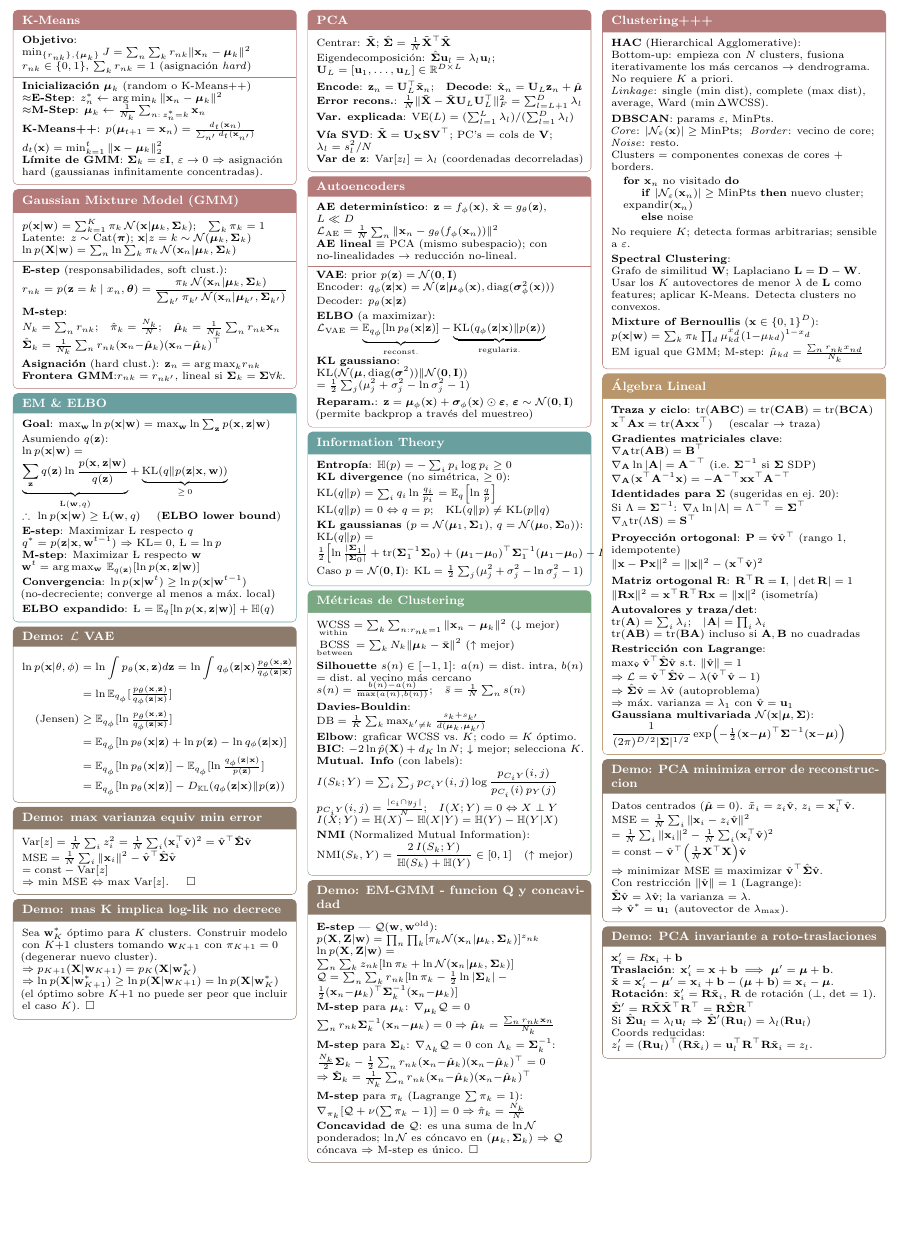
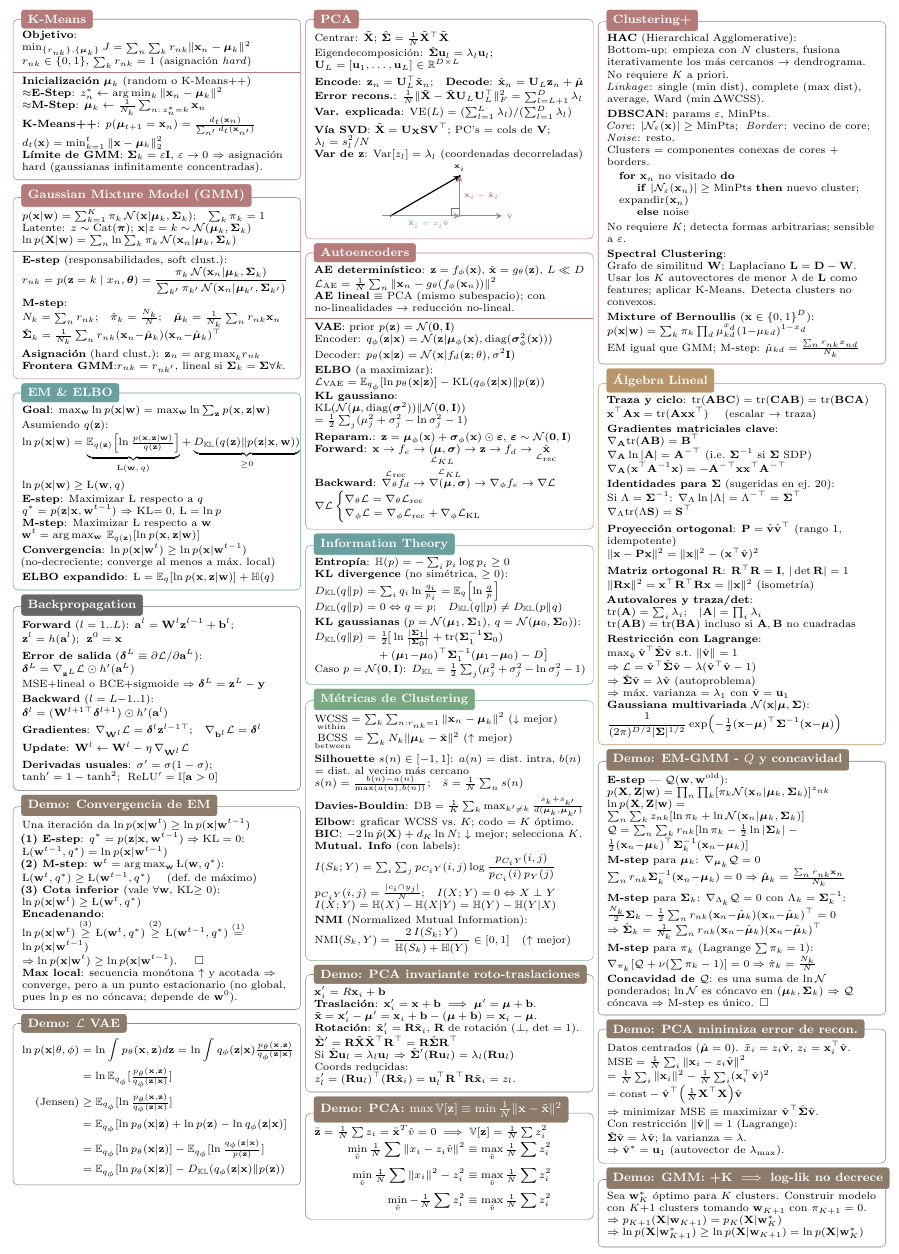
Before and after one commit to agus-pereyra/formulas-ml, a LaTeX document (formulas-parcial-2.tex): part of the page, cut so that both start at the same text, the shorter picture padded with empty space. Compiled offline with pdfLaTeX.

Commit message:
backpropagation

```diff
--- a/formulas-parcial-2.tex
+++ b/formulas-parcial-2.tex
@@ -100,7 +112,7 @@
 \noindent
 
 %%%%%%%%%%%%%%%%%%%%%%%%%%%%%%%%%%%%%%% COL 1 %%%%%%%%%%%%%%%%%%%%%%%%%%%%%%%%%%%%%%%
-\begin{minipage}[t]{0.325\textwidth}
+\begin{minipage}[t]{0.3299\textwidth}
 \vspace{0pt}
 
 % K-MEANS
@@ -140,16 +152,45 @@
 % ELBO + EM
 \begin{tcolorbox}[formulabox=EM \& ELBO, colframe=softTeal]
     \textbf{Goal}: $\max_\w \ln p(\x|\w) = \max_\w \ln\sum_\z p(\x,\z|\w)$ \\[2pt]
-    Asumiendo $q(\z)$: \\
-    $\ln p(\x|\w) = \underbrace{\sum_\z q(\z)\ln\frac{p(\x,\z|\w)}{q(\z)}}_{\ELBO(\w, q)} + \underbrace{\text{KL}(q\|p(\z|\x,\w))}_{\geq\, 0}$\\
-    $\therefore\ \ln p(\x|\w) \geq \ELBO(\w, q)$ \quad (\textbf{ELBO lower bound})\\[2pt]
-    \textbf{E-step}: Maximizar $\ELBO$ respecto $q$\\
+    Asumiendo $q(\z)$:
+    \begin{align*}
+        \ln p(\x|\w) &= \underbrace{\E_{q(\z)}\!\left[\ln \tfrac{p(\x,\z|\w)}{q(\z)}\right]}_{\ELBO(\w,\,q)} + \underbrace{D_\mathbb{KL}(q(\z)\|p(\z|\x,\w))}_{\geq 0}\\
+        \ln p(\x|\w) &\geq \ELBO(\w, q)
+    \end{align*}
+    \textbf{E-step}: Maximizar $\ELBO$ respecto a $q$\\
     $q^* = p(\z|\x,\w^{t-1})$ $\Rightarrow$ KL$=0$, $\ELBO=\ln p$\\
-    \textbf{M-step}: Maximizar $\ELBO$ respecto $\w$\\
+    \textbf{M-step}: Maximizar $\ELBO$ respecto a $\w$\\
     $\w^t = \arg\max_\w\,\mathbb{E}_{q(\z)}[\ln p(\x,\z|\w)]$\\
     \textbf{Convergencia}: $\ln p(\x|\w^t)\geq \ln p(\x|\w^{t-1})$\\
     (no-decreciente; converge al menos a máx.\ local)\\[2pt]
     \textbf{ELBO expandido}: $\ELBO = \mathbb{E}_q[\ln p(\x,\z|\w)] + \mathbb{H}(q)$
+\end{tcolorbox}
+
+% BACKPROPAGATION
+\begin{tcolorbox}[formulabox={Backpropagation}]
+    \textbf{Forward} ($l=1..L$): $\preact^l = \W^l\z^{l-1}+\bias^l$;\; $\z^l = h(\preact^l)$;\; $\z^0=\x$\\[2pt]
+    \textbf{Error de salida} ($\del^L \equiv \partial\Loss/\partial\preact^L$):\\
+    $\del^L = \nabla_{\z^L}\Loss \odot h'(\preact^L)$\\
+    MSE+lineal o BCE+sigmoide $\Rightarrow \del^L=\z^L-\y$\\[2pt]
+    \textbf{Backward} ($l=L{-}1..1$): $\del^l = (\W^{l+1\top}\del^{l+1})\odot h'(\preact^l)$\\[2pt]
+    \textbf{Gradientes}: $\nabla_{\W^l}\Loss = \del^l\z^{l-1\top}$;\quad $\nabla_{\bias^l}\Loss = \del^l$\\[2pt]
+    \textbf{Update}: $\W^l \leftarrow \W^l - \eta\,\nabla_{\W^l}\Loss$\\[2pt]
+    \textbf{Derivadas usuales}: $\sigma'=\sigma(1-\sigma)$;\; $\tanh'=1-\tanh^2$;\; $\text{ReLU}'=\mathbb{I}[\preact>0]$
+\end{tcolorbox}
+
+% DEMO: convergencia EM
+\begin{tcolorbox}[formulabox=Demo: Convergencia de EM, colframe=softBrown]
+    Una iteración da $\ln p(\x|\w^t) \geq \ln p(\x|\w^{t-1})$\\
+    \textbf{(1) E-step}: $q^* = p(\z|\x,\w^{t-1}) \Rightarrow \text{KL}=0$:\\
+    $\ELBO(\w^{t-1},q^*) = \ln p(\x|\w^{t-1})$ \\
+    \textbf{(2) M-step}: $\w^t = \arg\max_\w \ELBO(\w,q^*)$:\\
+    $\ELBO(\w^t,q^*) \geq \ELBO(\w^{t-1},q^*)$ \quad (def.\ de máximo)\\
+    \textbf{(3) Cota inferior} (vale $\forall\w$, KL$\geq 0$):\\
+    $\ln p(\x|\w^t) \geq \ELBO(\w^t,q^*)$\\
+    \textbf{Encadenando}:\\
+    $\ln p(\x|\w^t) \overset{(3)}{\geq} \ELBO(\w^t,q^*) \overset{(2)}{\geq} \ELBO(\w^{t-1},q^*) \overset{(1)}{=} \ln p(\x|\w^{t-1})$\\
+    $\Rightarrow \ln p(\x|\w^t) \geq \ln p(\x|\w^{t-1})$. \quad$\square$\\
+    \textbf{Max local}: secuencia monótona $\uparrow$ y acotada $\Rightarrow$ converge, pero a un punto estacionario (no global, pues $\ln p$ es no cóncava; depende de $\w^0$).
 \end{tcolorbox}
 
 % DEMO 3
@@ -162,29 +203,12 @@
         &= \E_{q_\phi}[\ln p_\theta(\x|\z)] - \E_{q_\phi}[\ln \tfrac{q_\phi(\z|\x)}{p(\z)}] \\
         &= \E_{q_\phi}[\ln p_\theta(\x|\z)] - D_{\mathbb{KL}}(q_\phi(\z|\x) \| p(\z))
     \end{align*}
-
-\end{tcolorbox}
-
-% DEMO 4
-\begin{tcolorbox}[formulabox={Demo: max varianza equiv min error}, colframe=softBrown]
-    $\text{Var}[z] = \tfrac{1}{N}\sum_i z_i^2 = \tfrac{1}{N}\sum_i(\x_i^\top\hat{\mathbf{v}})^2 = \hat{\mathbf{v}}^\top\hat{\Sig}\hat{\mathbf{v}}$\\
-    $\text{MSE} = \tfrac{1}{N}\sum_i\|\x_i\|^2 - \hat{\mathbf{v}}^\top\hat{\Sig}\hat{\mathbf{v}}$\\
-    $= \text{const} - \text{Var}[z]$\\
-    $\Rightarrow$ min MSE $\Leftrightarrow$ max $\text{Var}[z]$. \quad $\square$
-\end{tcolorbox}
-
-% DEMO 5
-\begin{tcolorbox}[formulabox={Demo: mas K implica log-lik no decrece}, colframe=softBrown]
-    Sea $\w_K^*$ óptimo para $K$ clusters. Construir modelo con $K{+}1$ clusters tomando $\w_{K+1}$ con $\pi_{K+1}=0$ (degenerar nuevo cluster).\\
-    $\Rightarrow p_{K+1}(\X|\w_{K+1}) = p_K(\X|\w_K^*)$\\
-    $\Rightarrow \ln p(\X|\w_{K+1}^*) \geq \ln p(\X|\w_{K+1}) = \ln p(\X|\w_K^*)$\\
-    (el óptimo sobre $K{+}1$ no puede ser peor que incluir el caso $K$). $\square$
 \end{tcolorbox}
 
 \end{minipage}
 \hfill
 %%%%%%%%%%%%%%%%%%%%%%%%%%%%%%%%%%%%%%% COL 2 %%%%%%%%%%%%%%%%%%%%%%%%%%%%%%%%%%%%%%%
-\begin{minipage}[t]{0.325\textwidth}
+\begin{minipage}[t]{0.3299\textwidth}
 \vspace{0pt}
 
 % PCA
@@ -197,6 +221,21 @@
     \textbf{Var. explicada}: $\text{VE}(L)=(\sum_{l=1}^L\lambda_l)/(\sum_{l=1}^D\lambda_l)$\\[2pt]
     \textbf{Vía SVD}: $\tilde{\X}=\mathbf{U}_\X\mathbf{S}\mathbf{V}^\top$; PC's = cols de $\mathbf{V}$; $\lambda_l=s_l^2/N$\\
     \textbf{Var de $\z$}: $\text{Var}[z_l]=\lambda_l$ (coordenadas decorreladas)\\
+    \begin{center}
+    \begin{tikzpicture}[scale=0.62, line cap=round, >=stealth]
+        \draw[softPurple, thick, ->] (-0.3,0) -- (4.2,0) node[right, font=\tiny] {$\hat{\mathbf{v}}$};
+        \coordinate (O) at (0,0);
+        \coordinate (xi) at (2.6,1.5);
+        \coordinate (px) at (2.6,0);
+        \draw[black, thick, ->] (O) -- (xi) node[above, font=\tiny] {$\x_i$};
+        \draw[softGreen, thick, ->] (O) -- (px) node[below, font=\tiny, pos=0.55] {$\tilde{\x}_i = z_i\hat{\mathbf{v}}$};
+        \draw[softRed, thick, ->] (px) -- (xi) node[right, font=\tiny, midway] {$\x_i-\tilde{\x}_i$};
+        \draw[black!55, line width=0.3pt] (2.3,0) -- (2.3,0.3) -- (2.6,0.3);
+        \fill (xi) circle (1.4pt);
+        \fill[softGreen] (px) circle (1.2pt);
+        \fill (O) circle (1.0pt);
+    \end{tikzpicture}
+    \end{center}
 \end{tcolorbox}
 
 % AUTOENCODERS
@@ -209,25 +248,28 @@
     \vspace{-2mm}
     \textbf{VAE}: prior $p(\z)=\mathcal{N}(\mathbf{0},\mathbf{I})$\\
     Encoder: $q_\phi(\z|\x)=\mathcal{N}(\z|\muu_\phi(\x),\text{diag}(\boldsymbol{\sigma}^2_\phi(\x)))$\\
-    Decoder: $p_\theta(\x|\z)$\\[2pt]
+    Decoder: $p_\theta(\x |\z)=\mathcal{N}(\x |f_d(\z;\theta), \sigma^2\mathbf{I})$\\[2pt]
     \textbf{ELBO} (a maximizar):\\
-    $\Loss_\text{VAE} = \underbrace{\mathbb{E}_{q_\phi}[\ln p_\theta(\x|\z)]}_{\text{reconst.}} - \underbrace{\text{KL}(q_\phi(\z|\x)\|p(\z))}_{\text{regulariz.}}$\\
+    $\Loss_\text{VAE} = \mathbb{E}_{q_\phi}[\ln p_\theta(\x|\z)] - \text{KL}(q_\phi(\z|\x)\|p(\z))$\\
     \textbf{KL gaussiano}:\\
     $\text{KL}(\mathcal{N}(\muu,\text{diag}(\boldsymbol{\sigma}^2))\|\mathcal{N}(\mathbf{0},\mathbf{I}))$\\
     $= \tfrac{1}{2}\sum_j(\mu_j^2+\sigma_j^2-\ln\sigma_j^2-1)$\\[2pt]
     \textbf{Reparam.}: $\z=\muu_\phi(\x)+\boldsymbol{\sigma}_\phi(\x)\odot\boldsymbol{\varepsilon}$, $\boldsymbol{\varepsilon}\sim\mathcal{N}(\mathbf{0},\mathbf{I})$\\
-    (permite backprop a través del muestreo)
+    \textbf{Forward}: $\x\to f_e\to \underset{\Loss_{KL}}{(\muu,\boldsymbol{\sigma}})\to\z\to f_d \to \underset{\Loss_\text{rec}}{\hat{\x}}$\\
+    \textbf{Backward}: $\overset{\Loss_\text{rec}}{\nabla_\theta f_d} \to \overset{\Loss_{KL}}{\nabla(\muu,\boldsymbol{\sigma})}\to \nabla_\phi f_e \to \nabla \Loss$\\
+    $\nabla \Loss \begin{cases}\nabla_\theta\Loss=\nabla_\theta\Loss_\text{rec} \\ \nabla_\phi\Loss=\nabla_\phi\Loss_\text{rec}+\nabla_\phi\Loss_\text{KL}\end{cases}$
 \end{tcolorbox}
 
 % INFORMATION THEORY
 \begin{tcolorbox}[formulabox=Information Theory, colframe=softTeal]
     \textbf{Entropía}: $\mathbb{H}(p) = -\sum_i p_i\log p_i \geq 0$\\
     \textbf{KL divergence} (no simétrica, $\geq 0$):\\
-    $\text{KL}(q\|p) = \sum_i q_i\ln\tfrac{q_i}{p_i} = \mathbb{E}_q\!\left[\ln\tfrac{q}{p}\right]$\\
-    $\text{KL}(q\|p)=0 \Leftrightarrow q=p$;\quad $\text{KL}(q\|p)\neq\text{KL}(p\|q)$\\[2pt]
+    $D_\mathbb{KL}(q\|p) = \sum_i q_i\ln\tfrac{q_i}{p_i} = \mathbb{E}_q\!\left[\ln\tfrac{q}{p}\right]$\\
+    $D_\mathbb{KL}(q\|p)=0 \Leftrightarrow q=p$;\quad $D_\mathbb{KL}(q\|p)\neq D_\mathbb{KL}(p\|q)$\\[2pt]
     \textbf{KL gaussianas} ($p=\mathcal{N}(\muu_1,\Sig_1)$, $q=\mathcal{N}(\muu_0,\Sig_0)$):\\
-    $\text{KL}(q\|p)=\tfrac{1}{2}\!\left[\ln\tfrac{|\Sig_1|}{|\Sig_0|}+\text{tr}(\Sig_1^{-1}\Sig_0)+(\muu_1{-}\muu_0)^\top\Sig_1^{-1}(\muu_1{-}\muu_0)-D\right]$\\
-    Caso $p=\mathcal{N}(\mathbf{0},\mathbf{I})$: $\text{KL}=\tfrac{1}{2}\sum_j(\mu_j^2+\sigma_j^2-\ln\sigma_j^2-1)$\\[2pt]
+    $D_\mathbb{KL}(q\|p)=\tfrac{1}{2}\!\big[\ln\tfrac{|\Sig_1|}{|\Sig_0|}+\text{tr}(\Sig_1^{-1}\Sig_0)$ \\
+    $\phantom{D_\mathbb{KL}(q\|p)=}+(\muu_1{-}\muu_0)^\top\Sig_1^{-1}(\muu_1{-}\muu_0)-D\big]$\\
+    Caso $p=\mathcal{N}(\mathbf{0},\mathbf{I})$: $D_\mathbb{KL}=\tfrac{1}{2}\sum_j(\mu_j^2+\sigma_j^2-\ln\sigma_j^2-1)$\\[2pt]
 \end{tcolorbox}
 
 % CLUSTERING METRICS
@@ -247,30 +289,35 @@
     $\text{NMI}(S_k,Y)=\dfrac{2\,I(S_k;Y)}{\mathbb{H}(S_k)+\mathbb{H}(Y)}\in[0,1]$\quad($\uparrow$ mejor)
 \end{tcolorbox}
 
-% DEMO 6
-\begin{tcolorbox}[formulabox={Demo: EM-GMM - funcion Q y concavidad}, colframe=softBrown]
-    \textbf{E-step} — $\mathcal{Q}(\w,\w^\text{old})$:\\
-    $p(\X,\mathbf{Z}|\w)=\prod_n\prod_k[\pi_k\mathcal{N}(\x_n|\muu_k,\Sig_k)]^{z_{nk}}$\\
-    $\ln p(\X,\mathbf{Z}|\w)=\sum_n\sum_k z_{nk}[\ln\pi_k+\ln\mathcal{N}(\x_n|\muu_k,\Sig_k)]$\\
-    $\mathcal{Q}=\sum_n\sum_k r_{nk}[\ln\pi_k - \tfrac{1}{2}\ln|\Sig_k| - \tfrac{1}{2}(\x_n{-}\muu_k)^\top\Sig_k^{-1}(\x_n{-}\muu_k)]$\\[2pt]
-    \textbf{M-step} para $\muu_k$: $\nabla_{\muu_k}\mathcal{Q}=0$\\
-    $\sum_n r_{nk}\Sig_k^{-1}(\x_n{-}\muu_k)=0 \Rightarrow \hat{\muu}_k = \tfrac{\sum_n r_{nk}\x_n}{N_k}$\\[2pt]
-    \textbf{M-step} para $\Sig_k$: $\nabla_{\Lambda_k}\mathcal{Q}=0$ con $\Lambda_k=\Sig_k^{-1}$:\\
-    $\tfrac{N_k}{2}\Sig_k - \tfrac{1}{2}\sum_n r_{nk}(\x_n{-}\hat{\muu}_k)(\x_n{-}\hat{\muu}_k)^\top=0$\\
-    $\Rightarrow \hat{\Sig}_k = \tfrac{1}{N_k}\sum_n r_{nk}(\x_n{-}\hat{\muu}_k)(\x_n{-}\hat{\muu}_k)^\top$\\[2pt]
-    \textbf{M-step} para $\pi_k$ (Lagrange $\sum\pi_k=1$):\\
-    $\nabla_{\pi_k}[\mathcal{Q}+\nu(\sum\pi_k-1)]=0 \Rightarrow \hat{\pi}_k=\tfrac{N_k}{N}$\\[2pt]
-    \textbf{Concavidad de $\mathcal{Q}$}: es una suma de $\ln\mathcal{N}$ ponderados; $\ln\mathcal{N}$ es cóncavo en $(\muu_k,\Sig_k)$ $\Rightarrow$ $\mathcal{Q}$ cóncava $\Rightarrow$ M-step es único. $\square$
+% DEMO 2
+\begin{tcolorbox}[formulabox={Demo: PCA invariante roto-traslaciones}, colframe=softBrown]
+    $\x_i'= R\x_i + \bias$\\
+    \textbf{Traslación}: $\x_i'=\x + \bias \implies \muu' = \muu + \bias$.\\
+    $\tilde{\x}=\x'_i - \muu'  = \x_i + \bias - (\muu+ \bias) = \x_i - \muu$.\\
+    \textbf{Rotación}: $\tilde{\x}_i' = \mathbf{R}\tilde{\x}_i$, $\mathbf{R}$ de rotación ($\perp$, $\det = 1$). \\
+    $\hat{\Sig}' = \mathbf{R}\tilde{\X}\tilde{\X}^\top\mathbf{R}^\top = \mathbf{R}\hat{\Sig}\mathbf{R}^\top$\\
+    Si $\hat{\Sig}\mathbf{u}_l=\lambda_l\mathbf{u}_l$ $\Rightarrow$ $\hat{\Sig}'(\mathbf{R}\mathbf{u}_l)=\lambda_l(\mathbf{R}\mathbf{u}_l)$\\
+    Coords reducidas: $z_l' = (\mathbf{R}\mathbf{u}_l)^\top(\mathbf{R}\tilde{\x}_i) = \mathbf{u}_l^\top\mathbf{R}^\top\mathbf{R}\tilde{\x}_i = z_l$.
+\end{tcolorbox}
+
+% DEMO 4
+\begin{tcolorbox}[formulabox={Demo: PCA: $\max \mathbb{V}[\z] \equiv \min \tfrac{1}{N}\|\x-\tilde{\x}\|^2$}, colframe=softBrown]
+    $\bar{\z} = \tfrac{1}{N}\sum z_i = \bar{\x}^T \hat{v}=0 \implies \mathbb{V}[\z]=\tfrac{1}{N}\sum z_i^2$
+    \begin{align*}
+        \min_{\hat{v}} \tfrac{1}{N}\sum\|x_i-z_i\hat{v}\|^2 &\equiv \max_{\hat{v}} \tfrac{1}{N}\sum z_i^2 \\
+        \min_{\hat{v}} \tfrac{1}{N}\sum \|x_i\|^2- z_i^2 &\equiv \max_{\hat{v}} \tfrac{1}{N}\sum z_i^2 \\
+        \min_{\hat{v}} -\tfrac{1}{N}\sum z_i^2 &\equiv \max_{\hat{v}} \tfrac{1}{N}\sum z_i^2
+    \end{align*}
 \end{tcolorbox}
 
 \end{minipage}
 \hfill
 %%%%%%%%%%%%%%%%%%%%%%%%%%%%%%%%%%%%%%% COL 3 %%%%%%%%%%%%%%%%%%%%%%%%%%%%%%%%%%%%%%%
-\begin{minipage}[t]{0.325\textwidth}
+\begin{minipage}[t]{0.3299\textwidth}
 \vspace{0pt}
 
 % DBSCAN
-\begin{tcolorbox}[formulabox=Clustering+++, colframe=softRed]
+\begin{tcolorbox}[formulabox=Clustering+, colframe=softRed]
     \textbf{HAC} (Hierarchical Agglomerative):\\
     Bottom-up: empieza con $N$ clusters, fusiona iterativamente los más cercanos $\to$ dendrograma. No requiere $K$ a priori.\\
     \textit{Linkage}: single ($\min$ dist), complete ($\max$ dist), average, Ward ($\min\Delta$WCSS).\\[2pt]
@@ -319,8 +366,24 @@
     $\dfrac{1}{(2\pi)^{D/2}|\Sig|^{1/2}}\exp\!\left(-\tfrac{1}{2}(\x{-}\muu)^\top\Sig^{-1}(\x{-}\muu)\right)$\\
 \end{tcolorbox}
 
+% DEMO 6
+\begin{tcolorbox}[formulabox={Demo: EM-GMM - $Q$ y concavidad}, colframe=softBrown]
+    \textbf{E-step} — $\mathcal{Q}(\w,\w^\text{old})$:\\
+    $p(\X,\mathbf{Z}|\w)=\prod_n\prod_k[\pi_k\mathcal{N}(\x_n|\muu_k,\Sig_k)]^{z_{nk}}$\\
+    $\ln p(\X,\mathbf{Z}|\w)=\sum_n\sum_k z_{nk}[\ln\pi_k+\ln\mathcal{N}(\x_n|\muu_k,\Sig_k)]$\\
+    $\mathcal{Q}=\sum_n\sum_k r_{nk}[\ln\pi_k - \tfrac{1}{2}\ln|\Sig_k| - \tfrac{1}{2}(\x_n{-}\muu_k)^\top\Sig_k^{-1}(\x_n{-}\muu_k)]$\\[2pt]
+    \textbf{M-step} para $\muu_k$: $\nabla_{\muu_k}\mathcal{Q}=0$\\
+    $\sum_n r_{nk}\Sig_k^{-1}(\x_n{-}\muu_k)=0 \Rightarrow \hat{\muu}_k = \tfrac{\sum_n r_{nk}\x_n}{N_k}$\\[2pt]
+    \textbf{M-step} para $\Sig_k$: $\nabla_{\Lambda_k}\mathcal{Q}=0$ con $\Lambda_k=\Sig_k^{-1}$:\\
+    $\tfrac{N_k}{2}\Sig_k - \tfrac{1}{2}\sum_n r_{nk}(\x_n{-}\hat{\muu}_k)(\x_n{-}\hat{\muu}_k)^\top=0$\\
+    $\Rightarrow \hat{\Sig}_k = \tfrac{1}{N_k}\sum_n r_{nk}(\x_n{-}\hat{\muu}_k)(\x_n{-}\hat{\muu}_k)^\top$\\[2pt]
+    \textbf{M-step} para $\pi_k$ (Lagrange $\sum\pi_k=1$):\\
+    $\nabla_{\pi_k}[\mathcal{Q}+\nu(\sum\pi_k-1)]=0 \Rightarrow \hat{\pi}_k=\tfrac{N_k}{N}$\\[2pt]
+    \textbf{Concavidad de $\mathcal{Q}$}: es una suma de $\ln\mathcal{N}$ ponderados; $\ln\mathcal{N}$ es cóncavo en $(\muu_k,\Sig_k)$ $\Rightarrow$ $\mathcal{Q}$ cóncava $\Rightarrow$ M-step es único. $\square$
+\end{tcolorbox}
+
 % DEMO 1
-\begin{tcolorbox}[formulabox={Demo: PCA minimiza error de reconstruccion}, colframe=softBrown]
+\begin{tcolorbox}[formulabox={Demo: PCA minimiza error de recon.}, colframe=softBrown]
     Datos centrados ($\hat{\muu}=0$). $\tilde{x}_i = z_i\hat{\mathbf{v}}$, $z_i = \x_i^\top\hat{\mathbf{v}}$.\\
     $\text{MSE} = \tfrac{1}{N}\sum_i\|\x_i - z_i\hat{\mathbf{v}}\|^2$\\
     $= \tfrac{1}{N}\sum_i\|\x_i\|^2 - \tfrac{1}{N}\sum_i(\x_i^\top\hat{\mathbf{v}})^2$\\
@@ -331,15 +394,11 @@
     $\Rightarrow \hat{\mathbf{v}}^*=\mathbf{u}_1$ (autovector de $\lambda_{\max}$).
 \end{tcolorbox}
 
-% DEMO 2
-\begin{tcolorbox}[formulabox={Demo: PCA invariante a roto-traslaciones}, colframe=softBrown]
-    $\x_i'= R\x_i + \bias$\\
-    \textbf{Traslación}: $\x_i'=\x + \bias \implies \muu' = \muu + \bias$.\\
-    $\tilde{\x}=\x'_i - \muu'  = \x_i + \bias - (\muu+ \bias) = \x_i - \muu$.\\
-    \textbf{Rotación}: $\tilde{\x}_i' = \mathbf{R}\tilde{\x}_i$, $\mathbf{R}$ de rotación ($\perp$, $\det = 1$). \\
-    $\hat{\Sig}' = \mathbf{R}\tilde{\X}\tilde{\X}^\top\mathbf{R}^\top = \mathbf{R}\hat{\Sig}\mathbf{R}^\top$\\
-    Si $\hat{\Sig}\mathbf{u}_l=\lambda_l\mathbf{u}_l$ $\Rightarrow$ $\hat{\Sig}'(\mathbf{R}\mathbf{u}_l)=\lambda_l(\mathbf{R}\mathbf{u}_l)$\\
-    Coords reducidas: $z_l' = (\mathbf{R}\mathbf{u}_l)^\top(\mathbf{R}\tilde{\x}_i) = \mathbf{u}_l^\top\mathbf{R}^\top\mathbf{R}\tilde{\x}_i = z_l$.
+% DEMO 5
+\begin{tcolorbox}[formulabox={Demo: GMM: +K $\implies$ log-lik no decrece}, colframe=softBrown]
+    Sea $\w_K^*$ óptimo para $K$ clusters. Construir modelo con $K{+}1$ clusters tomando $\w_{K+1}$ con $\pi_{K+1}=0$.\\
+    $\Rightarrow p_{K+1}(\X|\w_{K+1}) = p_K(\X|\w_K^*)$\\
+    $\Rightarrow \ln p(\X|\w_{K+1}^*) \geq \ln p(\X|\w_{K+1}) = \ln p(\X|\w_K^*)$
 \end{tcolorbox}
 
 \end{minipage}
```
Also changed, not shown: formulas-parcial-2.pdf, formulas-parcial-2.tex (18 more changed lines).
